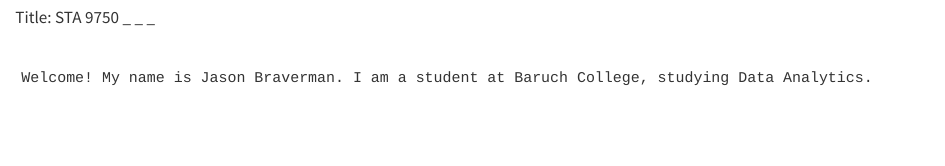
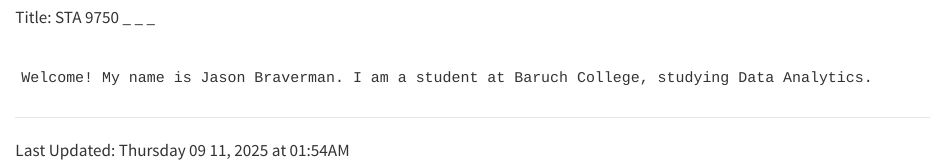
Before and after one commit to JasonBrave7/STA9750-2025-FALL, a Quarto document (index.qmd): the page in a window 1100 px wide, from its top. Rendered offline with R 4.5, knitr and Pandoc in place of Quarto, with nearby package versions.

Commit message:
Initial Commit

````diff
--- a/index.qmd
+++ b/index.qmd
@@ -7,3 +7,9 @@ _ _ _
 
 Welcome! My name is Jason Braverman. I am a student at Baruch College, studying Data Analytics.
 ```
+```{r}
+#| include: false
+1+1
+```
+--------------
+Last Updated: `r format(Sys.time(), "%A %m %d, %Y at %H:%M%p")`
````
Also changed, not shown: index.html.
